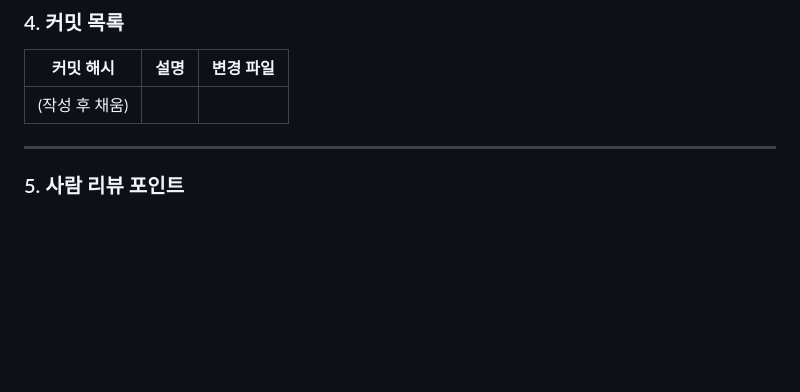
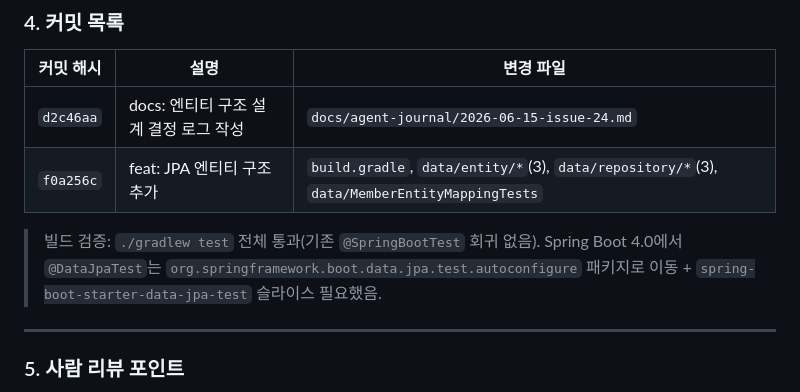
Before and after one commit to chanheess/church-management, a Markdown page: docs/agent-journal/2026-06-15-issue-24.md, the part around the change. GitHub-like rendering; blank space fills up the shorter version.

Commit message:
[#24] docs: 결정 로그에 커밋 목록·검증 결과 기록

```diff
--- a/docs/agent-journal/2026-06-15-issue-24.md
+++ b/docs/agent-journal/2026-06-15-issue-24.md
@@ -54,7 +54,10 @@
 
 | 커밋 해시 | 설명 | 변경 파일 |
 |-----------|------|----------|
-| (작성 후 채움) | | |
+| `d2c46aa` | docs: 엔티티 구조 설계 결정 로그 작성 | `docs/agent-journal/2026-06-15-issue-24.md` |
+| `f0a256c` | feat: JPA 엔티티 구조 추가 | `build.gradle`, `data/entity/*`(3), `data/repository/*`(3), `data/MemberEntityMappingTests` |
+
+> 빌드 검증: `./gradlew test` 전체 통과(기존 `@SpringBootTest` 회귀 없음). Spring Boot 4.0에서 `@DataJpaTest`는 `org.springframework.boot.data.jpa.test.autoconfigure` 패키지로 이동 + `spring-boot-starter-data-jpa-test` 슬라이스 필요했음.
 
 ---
 
```
